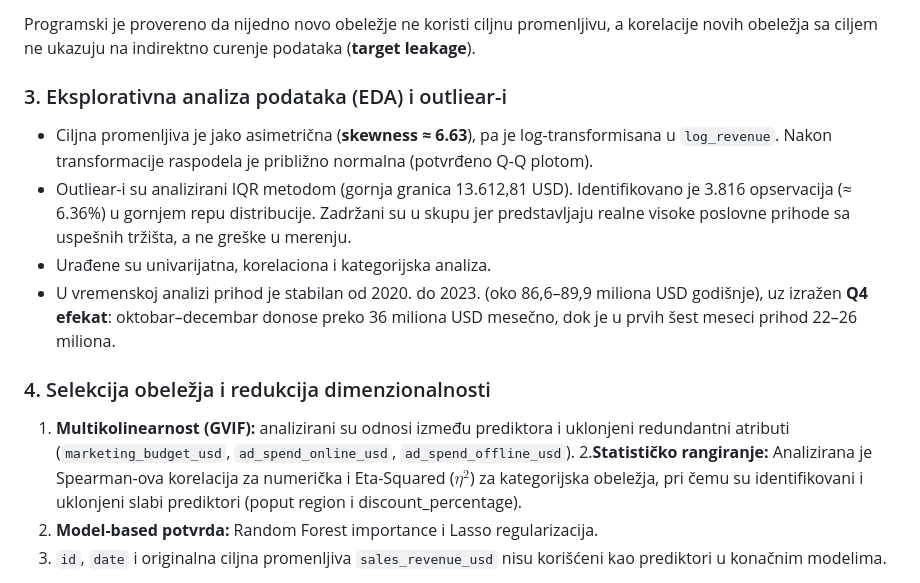
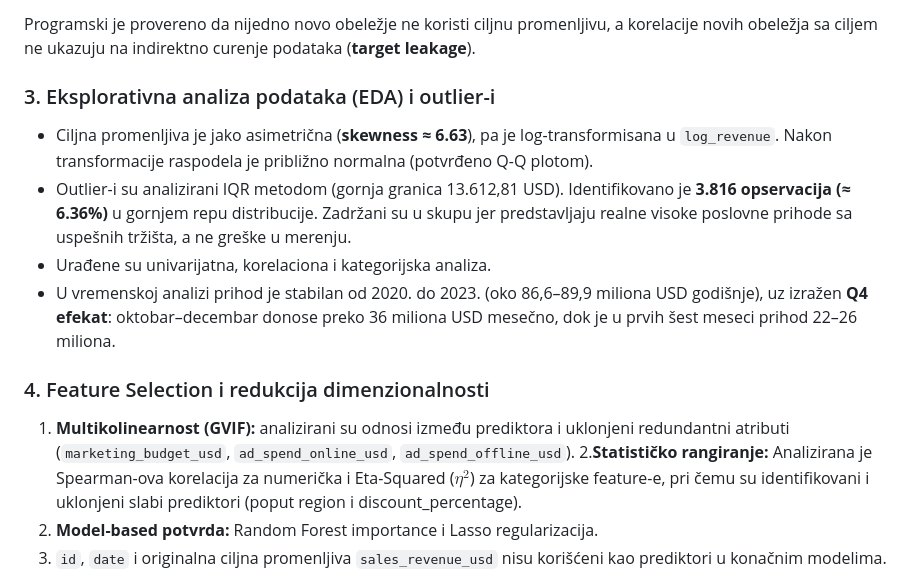
Before and after one commit to DNovakovic123/marketing-sales-machine-learning, a Markdown page: README.md, the part around the change. GitHub-like rendering.

Commit message:
Fix spelling and formatting in README
Corrected spelling and formatting issues in the README, including the terms 'outlier' and 'feature'.

```diff
--- a/README.md
+++ b/README.md
@@ -92,17 +92,17 @@ Kreirana su izvedena obeležja u finansijskim, vremenskim, digitalnim i drugim k
 
 Programski je provereno da nijedno novo obeležje ne koristi ciljnu promenljivu, a korelacije novih obeležja sa ciljem ne ukazuju na indirektno curenje podataka (**target leakage**).
 
-### 3. Eksplorativna analiza podataka (EDA) i outliear-i
+### 3. Eksplorativna analiza podataka (EDA) i outlier-i
 
 - Ciljna promenljiva je jako asimetrična (**skewness ≈ 6.63**), pa je log-transformisana u `log_revenue`. Nakon transformacije raspodela je približno normalna (potvrđeno Q-Q plotom).
-- Outliear-i su analizirani IQR metodom (gornja granica 13.612,81 USD). Identifikovano je 3.816 opservacija (≈ 6.36%) u gornjem repu distribucije. Zadržani su u skupu jer predstavljaju realne visoke poslovne prihode sa uspešnih tržišta, a ne greške u merenju.
+- Outlier-i su analizirani IQR metodom (gornja granica 13.612,81 USD). Identifikovano je **3.816 opservacija (≈ 6.36%)** u gornjem repu distribucije. Zadržani su u skupu jer predstavljaju realne visoke poslovne prihode sa uspešnih tržišta, a ne greške u merenju.
 - Urađene su univarijatna, korelaciona i kategorijska analiza.
 - U vremenskoj analizi prihod je stabilan od 2020. do 2023. (oko 86,6–89,9 miliona USD godišnje), uz izražen **Q4 efekat**: oktobar–decembar donose preko 36 miliona USD mesečno, dok je u prvih šest meseci prihod 22–26 miliona.
 
-### 4. Selekcija obeležja i redukcija dimenzionalnosti
+### 4. Feature Selection i redukcija dimenzionalnosti
 
 1. **Multikolinearnost (GVIF):** analizirani su odnosi između prediktora i uklonjeni redundantni atributi (`marketing_budget_usd`, `ad_spend_online_usd`, `ad_spend_offline_usd`).
-2.**Statističko rangiranje:** Analizirana je Spearman-ova korelacija za numerička i Eta-Squared ($\eta^2$) za kategorijska obeležja, pri čemu su identifikovani i uklonjeni slabi prediktori (poput region i discount_percentage).
+2.**Statističko rangiranje:** Analizirana je Spearman-ova korelacija za numerička i Eta-Squared ($\eta^2$) za kategorijske feature-e, pri čemu su identifikovani i uklonjeni slabi prediktori (poput region i discount_percentage).
 3. **Model-based potvrda:** Random Forest importance i Lasso regularizacija.
 4. `id`, `date` i originalna ciljna promenljiva `sales_revenue_usd` nisu korišćeni kao prediktori u konačnim modelima.
 
```
